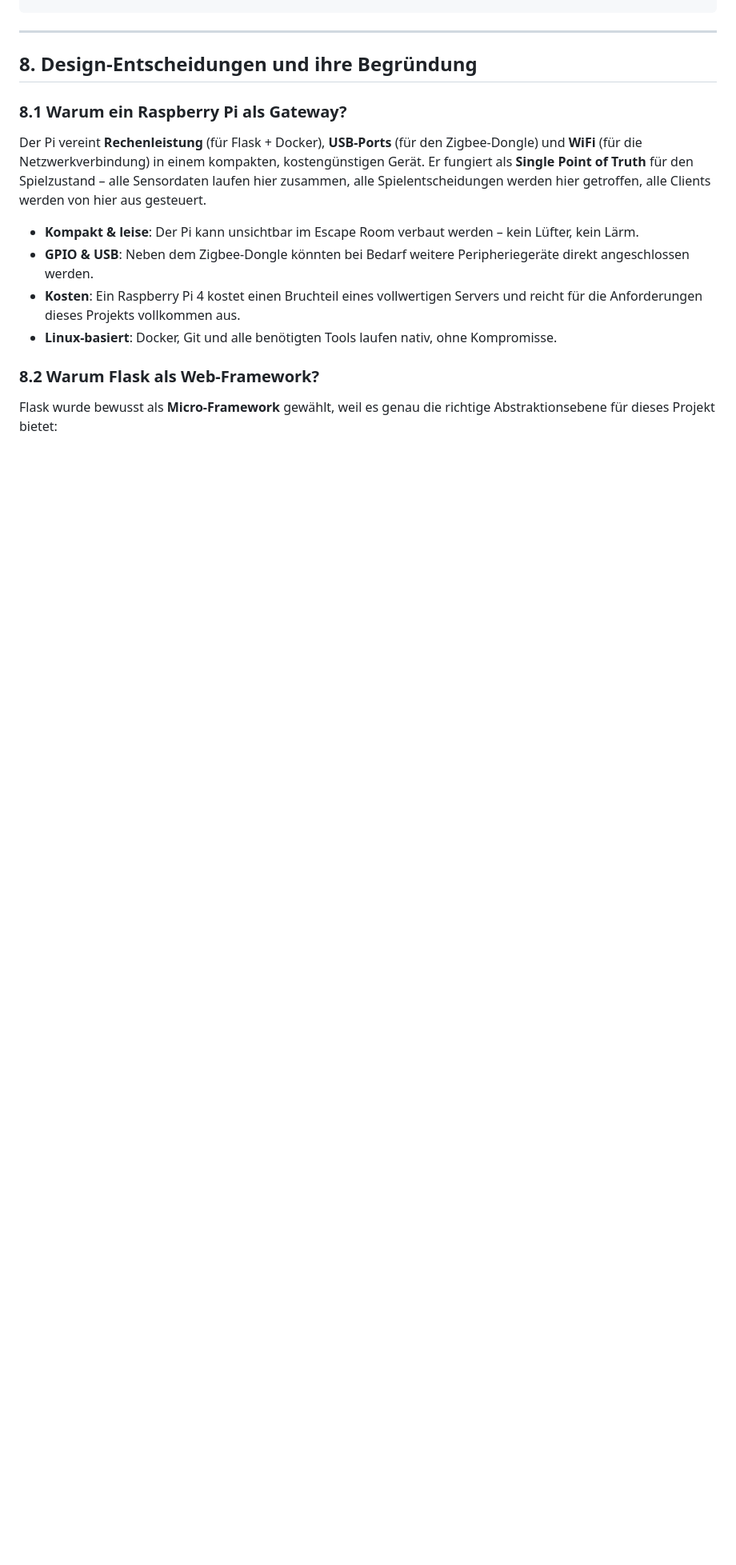
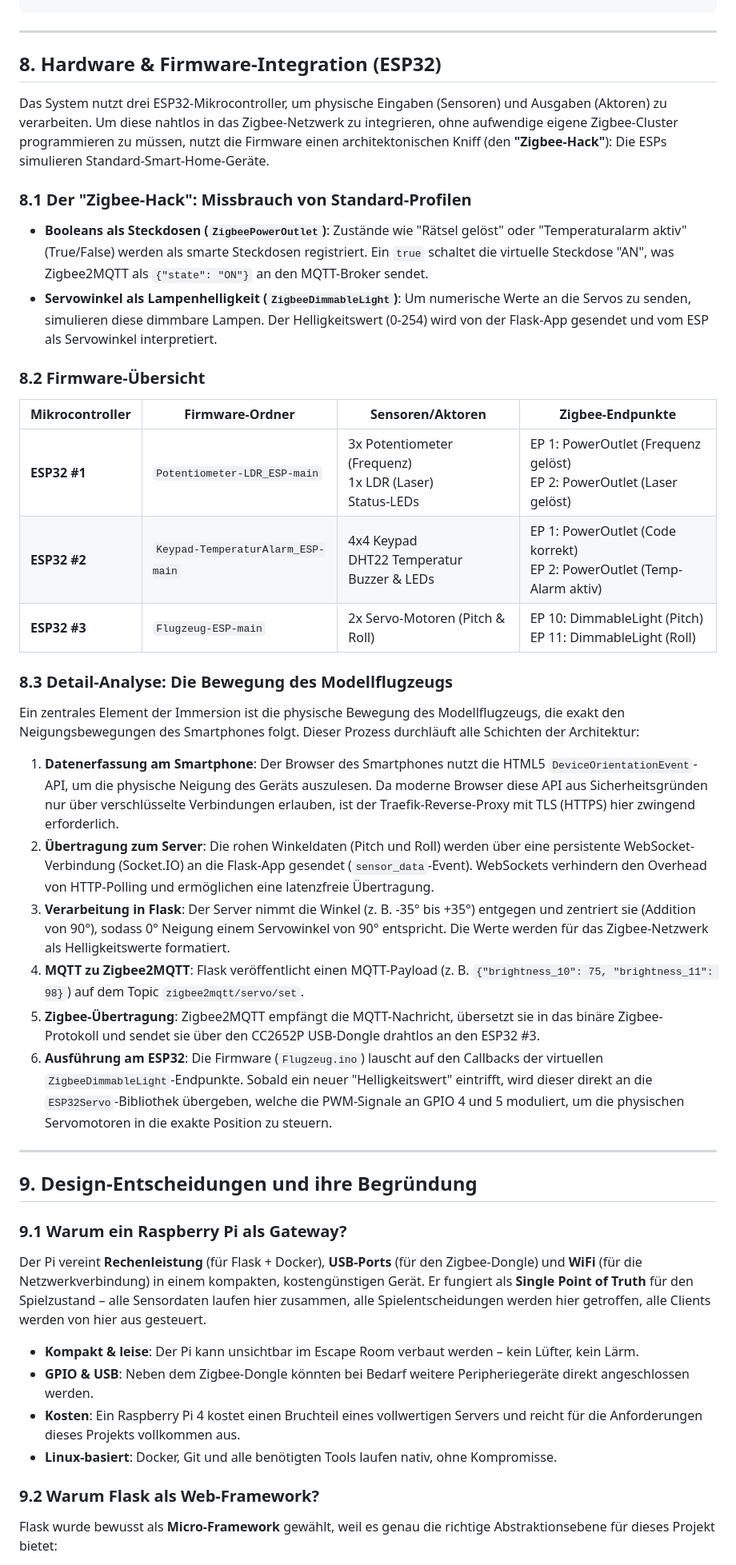
Before and after one commit to Exit-Game-PPHCV/Server, a Markdown page: docs/architektur.md, the part around one of its changes. Shown at 80% size. GitHub-like rendering; blank space fills up the shorter version.

```diff
--- a/docs/architektur.md
+++ b/docs/architektur.md
@@ -298,9 +298,37 @@ Exit Game/
 
 ---
 
-## 8. Design-Entscheidungen und ihre Begründung
+## 8. Hardware & Firmware-Integration (ESP32)
 
-### 8.1 Warum ein Raspberry Pi als Gateway?
+Das System nutzt drei ESP32-Mikrocontroller, um physische Eingaben (Sensoren) und Ausgaben (Aktoren) zu verarbeiten. Um diese nahtlos in das Zigbee-Netzwerk zu integrieren, ohne aufwendige eigene Zigbee-Cluster programmieren zu müssen, nutzt die Firmware einen architektonischen Kniff (den **"Zigbee-Hack"**): Die ESPs simulieren Standard-Smart-Home-Geräte.
+
+### 8.1 Der "Zigbee-Hack": Missbrauch von Standard-Profilen
+- **Booleans als Steckdosen (`ZigbeePowerOutlet`)**: Zustände wie "Rätsel gelöst" oder "Temperaturalarm aktiv" (True/False) werden als smarte Steckdosen registriert. Ein `true` schaltet die virtuelle Steckdose "AN", was Zigbee2MQTT als `{"state": "ON"}` an den MQTT-Broker sendet.
+- **Servowinkel als Lampenhelligkeit (`ZigbeeDimmableLight`)**: Um numerische Werte an die Servos zu senden, simulieren diese dimmbare Lampen. Der Helligkeitswert (0-254) wird von der Flask-App gesendet und vom ESP als Servowinkel interpretiert.
+
+### 8.2 Firmware-Übersicht
+
+| Mikrocontroller | Firmware-Ordner | Sensoren/Aktoren | Zigbee-Endpunkte |
+|---|---|---|---|
+| **ESP32 #1** | `Potentiometer-LDR_ESP-main` | 3x Potentiometer (Frequenz)<br>1x LDR (Laser)<br>Status-LEDs | EP 1: PowerOutlet (Frequenz gelöst)<br>EP 2: PowerOutlet (Laser gelöst) |
+| **ESP32 #2** | `Keypad-TemperaturAlarm_ESP-main` | 4x4 Keypad<br>DHT22 Temperatur<br>Buzzer & LEDs | EP 1: PowerOutlet (Code korrekt)<br>EP 2: PowerOutlet (Temp-Alarm aktiv) |
+| **ESP32 #3** | `Flugzeug-ESP-main` | 2x Servo-Motoren (Pitch & Roll) | EP 10: DimmableLight (Pitch)<br>EP 11: DimmableLight (Roll) |
+
+### 8.3 Detail-Analyse: Die Bewegung des Modellflugzeugs
+Ein zentrales Element der Immersion ist die physische Bewegung des Modellflugzeugs, die exakt den Neigungsbewegungen des Smartphones folgt. Dieser Prozess durchläuft alle Schichten der Architektur:
+
+1. **Datenerfassung am Smartphone**: Der Browser des Smartphones nutzt die HTML5 `DeviceOrientationEvent`-API, um die physische Neigung des Geräts auszulesen. Da moderne Browser diese API aus Sicherheitsgründen nur über verschlüsselte Verbindungen erlauben, ist der Traefik-Reverse-Proxy mit TLS (HTTPS) hier zwingend erforderlich.
+2. **Übertragung zum Server**: Die rohen Winkeldaten (Pitch und Roll) werden über eine persistente WebSocket-Verbindung (Socket.IO) an die Flask-App gesendet (`sensor_data`-Event). WebSockets verhindern den Overhead von HTTP-Polling und ermöglichen eine latenzfreie Übertragung.
+3. **Verarbeitung in Flask**: Der Server nimmt die Winkel (z. B. -35° bis +35°) entgegen und zentriert sie (Addition von 90°), sodass 0° Neigung einem Servowinkel von 90° entspricht. Die Werte werden für das Zigbee-Netzwerk als Helligkeitswerte formatiert.
+4. **MQTT zu Zigbee2MQTT**: Flask veröffentlicht einen MQTT-Payload (z. B. `{"brightness_10": 75, "brightness_11": 98}`) auf dem Topic `zigbee2mqtt/servo/set`.
+5. **Zigbee-Übertragung**: Zigbee2MQTT empfängt die MQTT-Nachricht, übersetzt sie in das binäre Zigbee-Protokoll und sendet sie über den CC2652P USB-Dongle drahtlos an den ESP32 #3.
+6. **Ausführung am ESP32**: Die Firmware (`Flugzeug.ino`) lauscht auf den Callbacks der virtuellen `ZigbeeDimmableLight`-Endpunkte. Sobald ein neuer "Helligkeitswert" eintrifft, wird dieser direkt an die `ESP32Servo`-Bibliothek übergeben, welche die PWM-Signale an GPIO 4 und 5 moduliert, um die physischen Servomotoren in die exakte Position zu steuern.
+
+---
+
+## 9. Design-Entscheidungen und ihre Begründung
+
+### 9.1 Warum ein Raspberry Pi als Gateway?
 
 Der Pi vereint **Rechenleistung** (für Flask + Docker), **USB-Ports** (für den Zigbee-Dongle) und **WiFi** (für die Netzwerkverbindung) in einem kompakten, kostengünstigen Gerät. Er fungiert als **Single Point of Truth** für den Spielzustand – alle Sensordaten laufen hier zusammen, alle Spielentscheidungen werden hier getroffen, alle Clients werden von hier aus gesteuert.
 
@@ -309,7 +337,7 @@ Der Pi vereint **Rechenleistung** (für Flask + Docker), **USB-Ports** (für den
 - **Kosten**: Ein Raspberry Pi 4 kostet einen Bruchteil eines vollwertigen Servers und reicht für die Anforderungen dieses Projekts vollkommen aus.
 - **Linux-basiert**: Docker, Git und alle benötigten Tools laufen nativ, ohne Kompromisse.
 
-### 8.2 Warum Flask als Web-Framework?
+### 9.2 Warum Flask als Web-Framework?
 
 Flask wurde bewusst als **Micro-Framework** gewählt, weil es genau die richtige Abstraktionsebene für dieses Projekt bietet:
 
```
Also changed, not shown: other parts of docs/architektur.md (+8 -8 lines), docs/codebeispiele.md (added, +156 -0 lines).
